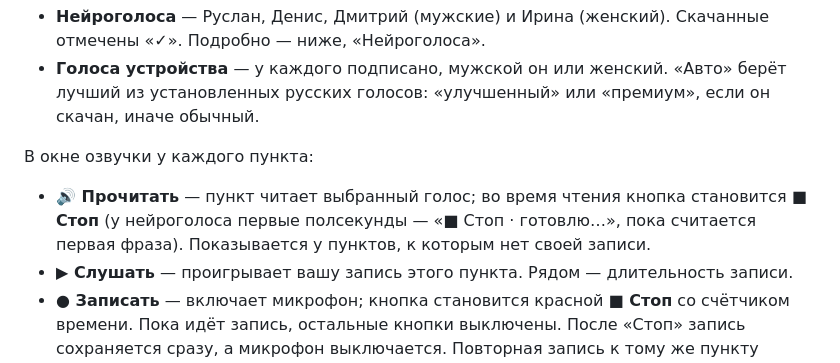
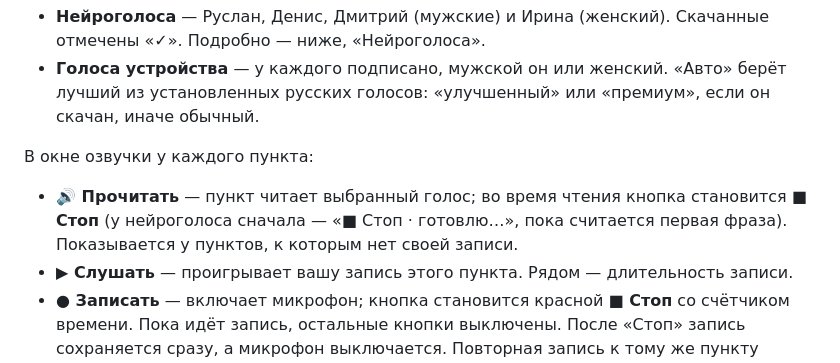
Before and after one commit to Psycho02-debug/Knowledge, a Markdown page: README.md, the part around the change. Drawn GitHub-style.

Commit message:
README: подпись «готовлю…» без обещания полсекунды
Co-Authored-By: Claude Opus 5.5 <noreply@anthropic.com>

```diff
--- a/README.md
+++ b/README.md
@@ -82,7 +82,7 @@
 - **Голоса устройства** — у каждого подписано, мужской он или женский. «Авто» берёт лучший из установленных русских голосов: «улучшенный» или «премиум», если он скачан, иначе обычный.
 
 В окне озвучки у каждого пункта:
-- **🔊 Прочитать** — пункт читает выбранный голос; во время чтения кнопка становится **■ Стоп** (у нейроголоса первые полсекунды — «■ Стоп · готовлю…», пока считается первая фраза). Показывается у пунктов, к которым нет своей записи.
+- **🔊 Прочитать** — пункт читает выбранный голос; во время чтения кнопка становится **■ Стоп** (у нейроголоса сначала — «■ Стоп · готовлю…», пока считается первая фраза). Показывается у пунктов, к которым нет своей записи.
 - **▶ Слушать** — проигрывает вашу запись этого пункта. Рядом — длительность записи.
 - **● Записать** — включает микрофон; кнопка становится красной **■ Стоп** со счётчиком времени. Пока идёт запись, остальные кнопки выключены. После «Стоп» запись сохраняется сразу, а микрофон выключается. Повторная запись к тому же пункту называется **● Перезаписать** и заменяет прежнюю.
 - **🗑** — удалить свою запись (с подтверждением). После этого пункт снова читает выбранный голос.
```
